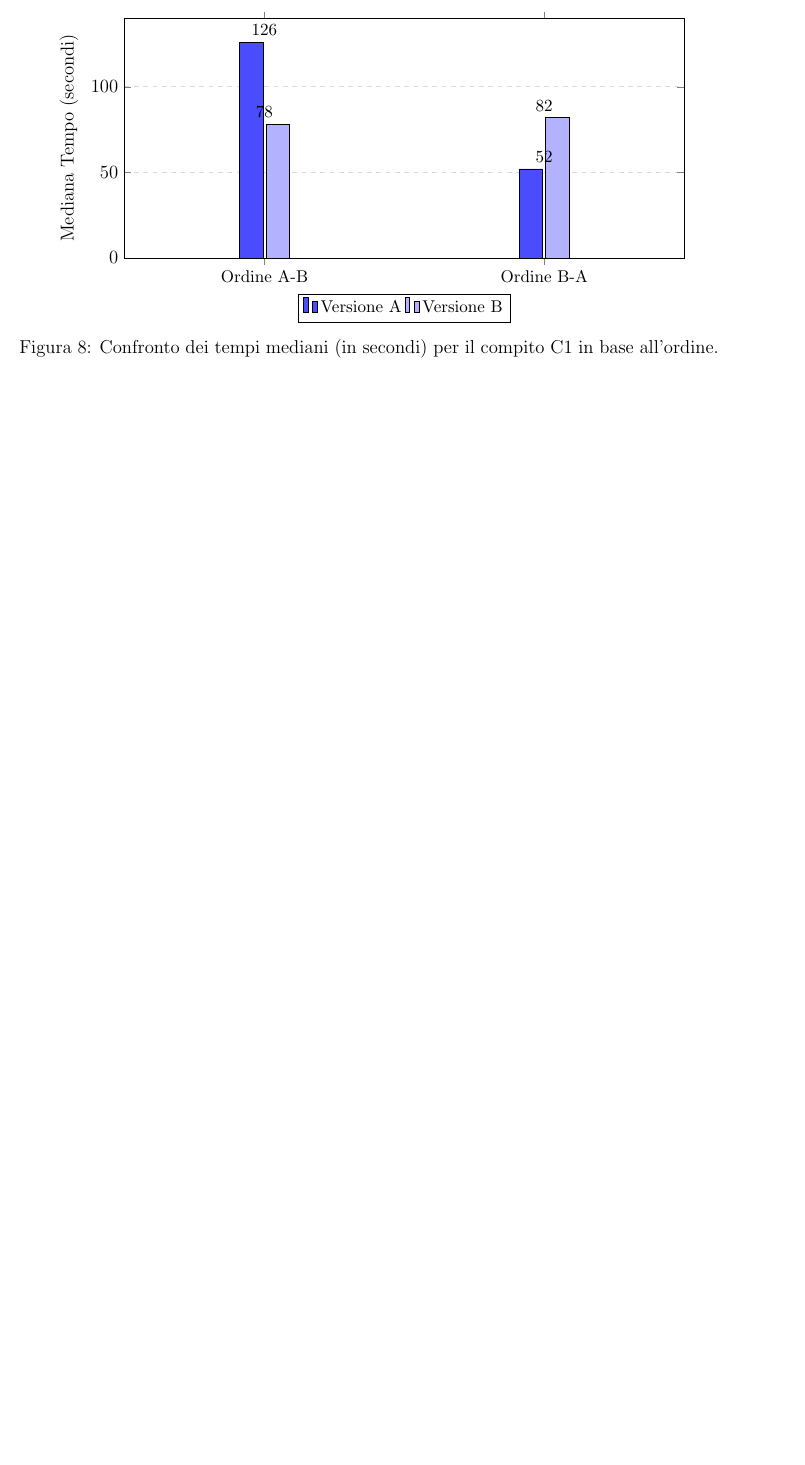
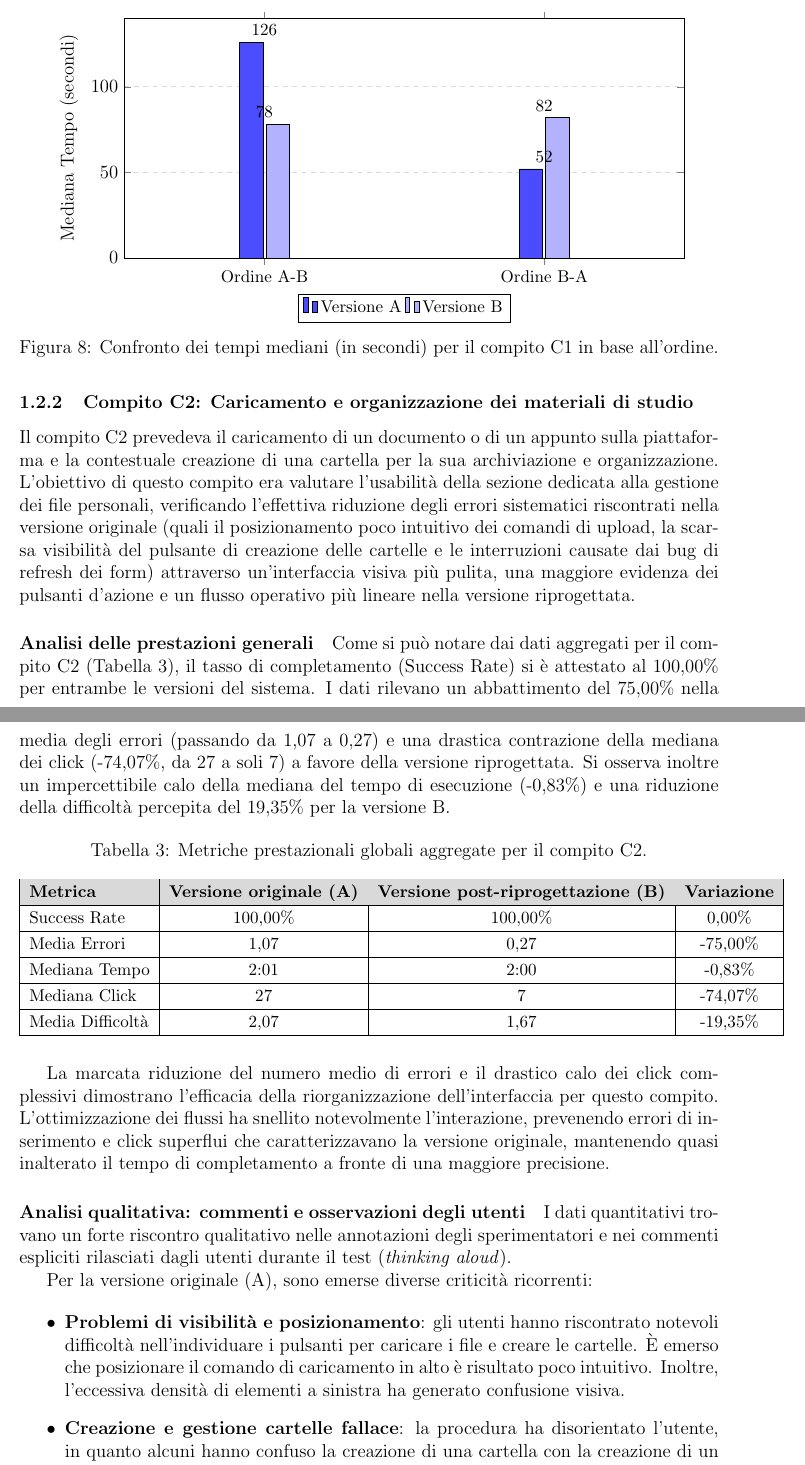
Before and after one commit to legatimatteo/elaborato-HCI, a LaTeX document (main.tex, which reads analisi-dati/c2.tex): part of page 11 of 11 before the commit and two parts of pages 11 and 12 of 14 after it, the two joined at a grey line, cut so that both start at the same text, the shorter picture padded with empty space. Compiled offline with pdfLaTeX.

Commit message:
compito 2

```diff
--- /dev/null
+++ b/analisi-dati/c2.tex
@@ -0,0 +1,41 @@
+\subsubsection{Compito C2: Caricamento e organizzazione dei materiali di studio}
+Il compito C2 prevedeva il caricamento di un documento o di un appunto sulla piattaforma e la contestuale creazione di una cartella per la sua archiviazione e organizzazione. L'obiettivo di questo compito era valutare l'usabilità della sezione dedicata alla gestione dei file personali, verificando l'effettiva riduzione degli errori sistematici riscontrati nella versione originale (quali il posizionamento poco intuitivo dei comandi di upload, la scarsa visibilità del pulsante di creazione delle cartelle e le interruzioni causate dai bug di refresh dei form) attraverso un'interfaccia visiva più pulita, una maggiore evidenza dei pulsanti d'azione e un flusso operativo più lineare nella versione riprogettata.
+
+\paragraph{Analisi delle prestazioni generali}
+Come si può notare dai dati aggregati per il compito C2 (Tabella~\ref{tab:6-c2-1}), il tasso di completamento (Success Rate) si è attestato al 100,00\% per entrambe le versioni del sistema. I dati rilevano un abbattimento del 75,00\% nella media degli errori (passando da 1,07 a 0,27) e una drastica contrazione della mediana dei click (-74,07\%, da 27 a soli 7) a favore della versione riprogettata. Si osserva inoltre un impercettibile calo della mediana del tempo di esecuzione (-0,83\%) e una riduzione della difficoltà percepita del 19,35\% per la versione B.
+
+\begin{table}[H]
+	\centering
+	\small
+	\renewcommand{\arraystretch}{1.2}
+	\caption{Metriche prestazionali globali aggregate per il compito C2.}
+	\label{tab:6-c2-1}
+	\begin{tabular}{|l|c|c|c|}
+		\hline
+		\rowcolor{gray!30}
+		\textbf{Metrica} & \textbf{Versione originale (A)} & \textbf{Versione post-riprogettazione (B)} & \textbf{Variazione} \\ \hline
+		Success Rate     & 100,00\%                        & 100,00\%                                   & 0,00\%              \\ \hline
+		Media Errori     & 1,07                            & 0,27                                       & -75,00\%            \\ \hline
+		Mediana Tempo    & 2:01                            & 2:00                                       & -0,83\%             \\ \hline
+		Mediana Click    & 27                              & 7                                          & -74,07\%            \\ \hline
+		Media Difficoltà & 2,07                            & 1,67                                       & -19,35\%            \\ \hline
+	\end{tabular}
+\end{table}
+
+La marcata riduzione del numero medio di errori e il drastico calo dei click complessivi dimostrano l'efficacia della riorganizzazione dell'interfaccia per questo compito. L'ottimizzazione dei flussi ha snellito notevolmente l'interazione, prevenendo errori di inserimento e click superflui che caratterizzavano la versione originale, mantenendo quasi inalterato il tempo di completamento a fronte di una maggiore precisione.
+
+\paragraph{Analisi qualitativa: commenti e osservazioni degli utenti}
+
+I dati quantitativi trovano un forte riscontro qualitativo nelle annotazioni degli sperimentatori e nei commenti espliciti rilasciati dagli utenti durante il test (\textit{thinking aloud}).
+
+Per la versione originale (A), sono emerse diverse criticità ricorrenti:
+
+\begin{itemize}
+	\item \textbf{Problemi di visibilità e posizionamento}: gli utenti hanno riscontrato notevoli difficoltà nell'individuare i pulsanti per caricare i file e creare le cartelle. È emerso che posizionare il comando di caricamento in alto è risultato poco intuitivo. Inoltre, l'eccessiva densità di elementi a sinistra ha generato confusione visiva.
+
+	\item \textbf{Creazione e gestione cartelle fallace}: la procedura ha disorientato l'utente, in quanto alcuni hanno confuso la creazione di una cartella con la creazione di un esame. L'impossibilità di spostare agevolmente un file all'interno di una cartella in un momento successivo ha generato ulteriore frustrazione.
+
+	\item \textbf{Bug di refresh e form imperfetti}: analogamente ad altri flussi, durante il caricamento dei documenti il fastidioso bug dell' ``effetto flash'' ha causato la perdita del contesto, portando gli utenti a dimenticare campi essenziali come il corso di riferimento. L'assenza di adeguati messaggi di validazione che segnalassero i campi non compilati ha aggravato il problema.
+
+	\item \textbf{Barriere linguistiche}: l'uso inappropriato della lingua inglese nei form e nelle sezioni ha disorientato i partecipanti, impedendo loro di decifrare il significato di azioni cruciali (es. ``carica e nuovo'') e violando la coerenza linguistica dell'applicativo. Viene inoltre segnalato la poca intuitività nel pulsante ''applica'' posizionato a lato dei file.
+\end{itemize}
```
Also changed, not shown: analisi-dati/task.tex (+1 -0 lines), analisi-dati/c2.tex (28 more changed lines).
